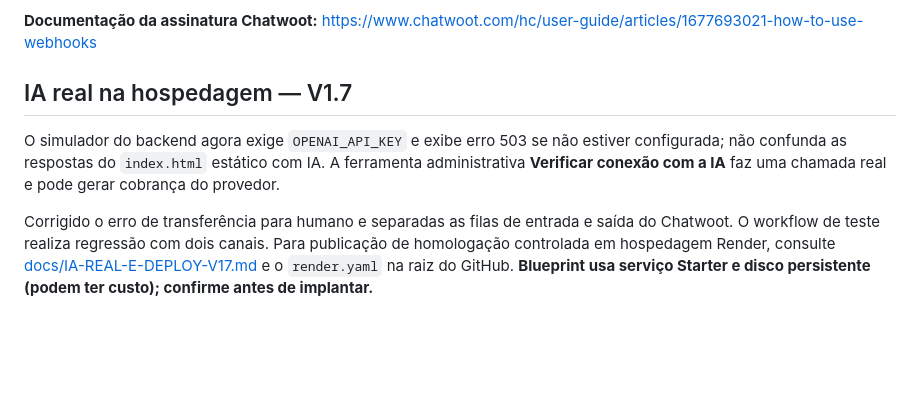
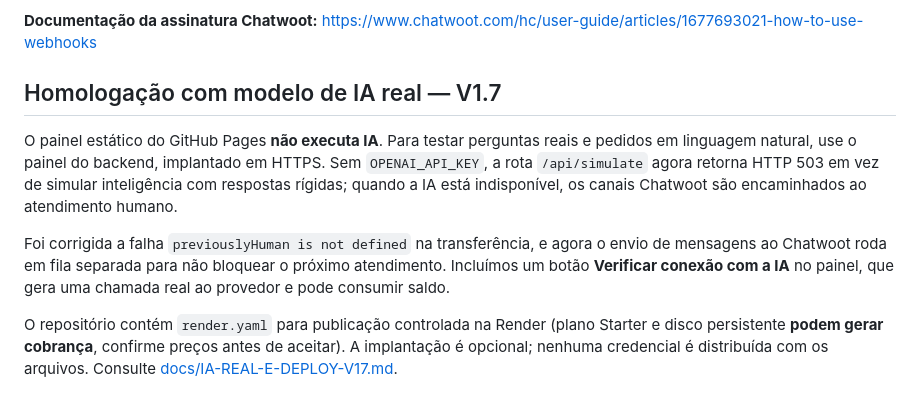
Before and after one commit to edsonrd-create/chatboot, a Markdown page: backend/README.md, the part around the change. Drawn GitHub-style; blank space fills up the shorter version.

Commit message:
feat: consolidar backend V1.7 com IA real, fila e modo seguro

```diff
--- a/backend/README.md
+++ b/backend/README.md
@@ -35,8 +35,10 @@ O arquivo `Dockerfile` é para backend Node 22 em instância única com volume p
 **Documentação da assinatura Chatwoot:** https://www.chatwoot.com/hc/user-guide/articles/1677693021-how-to-use-webhooks
 
 
-## IA real na hospedagem — V1.7
+## Homologação com modelo de IA real — V1.7
 
-O simulador do backend agora exige `OPENAI_API_KEY` e exibe erro 503 se não estiver configurada; não confunda as respostas do `index.html` estático com IA. A ferramenta administrativa **Verificar conexão com a IA** faz uma chamada real e pode gerar cobrança do provedor.
+O painel estático do GitHub Pages **não executa IA**. Para testar perguntas reais e pedidos em linguagem natural, use o painel do backend, implantado em HTTPS. Sem `OPENAI_API_KEY`, a rota `/api/simulate` agora retorna HTTP 503 em vez de simular inteligência com respostas rígidas; quando a IA está indisponível, os canais Chatwoot são encaminhados ao atendimento humano.
 
-Corrigido o erro de transferência para humano e separadas as filas de entrada e saída do Chatwoot. O workflow de teste realiza regressão com dois canais. Para publicação de homologação controlada em hospedagem Render, consulte [docs/IA-REAL-E-DEPLOY-V17.md](docs/IA-REAL-E-DEPLOY-V17.md) e o `render.yaml` na raiz do GitHub. **Blueprint usa serviço Starter e disco persistente (podem ter custo); confirme antes de implantar.**
+Foi corrigida a falha `previouslyHuman is not defined` na transferência, e agora o envio de mensagens ao Chatwoot roda em fila separada para não bloquear o próximo atendimento. Incluímos um botão **Verificar conexão com a IA** no painel, que gera uma chamada real ao provedor e pode consumir saldo.
+
+O repositório contém `render.yaml` para publicação controlada na Render (plano Starter e disco persistente **podem gerar cobrança**, confirme preços antes de aceitar). A implantação é opcional; nenhuma credencial é distribuída com os arquivos. Consulte [docs/IA-REAL-E-DEPLOY-V17.md](docs/IA-REAL-E-DEPLOY-V17.md).
```
